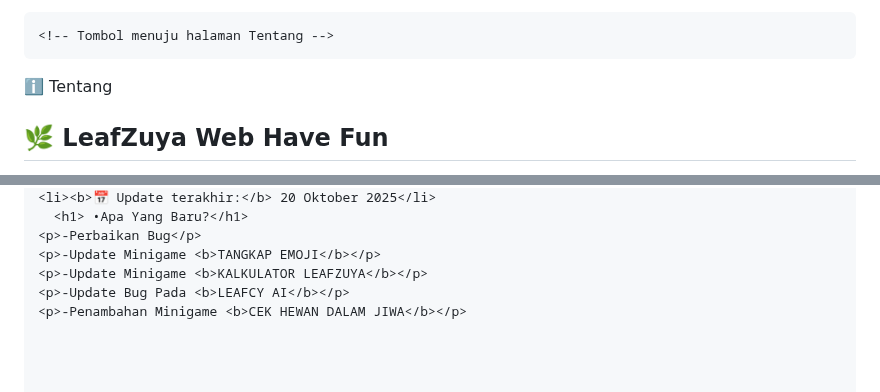
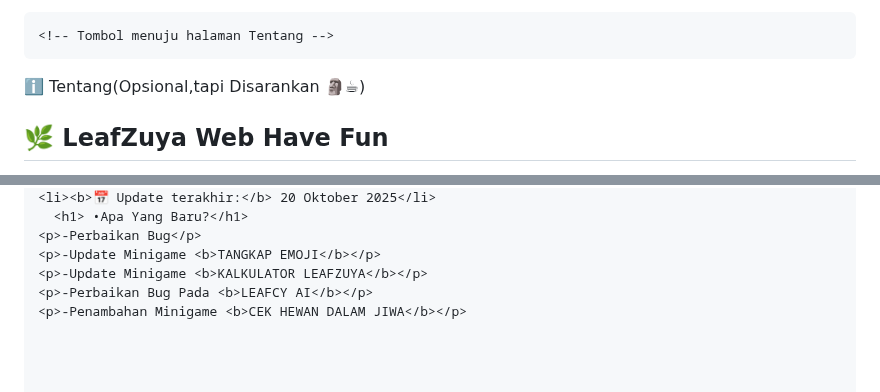
Before and after one commit to LeafZuya/Web_Pertama_Ku, a Markdown page: README.md, 2 parts joined by grey strips. Rendered like a GitHub page.

Commit message:
Fix typo in bug update description

```diff
--- a/README.md
+++ b/README.md
@@ -763,7 +763,7 @@
     </div>
 
     <!-- Tombol menuju halaman Tentang -->
-<button id="aboutBtn" class="btn-about">ℹ️ Tentang</button>
+<button id="aboutBtn" class="btn-about">ℹ️ Tentang(Opsional,tapi Disarankan 🗿☕)</button>
 
 <!-- Halaman Tentang (disembunyikan awalnya) -->
 <section id="aboutPage" class="about-page">
@@ -788,7 +788,7 @@
     <p>-Perbaikan Bug</p>
     <p>-Update Minigame <b>TANGKAP EMOJI</b></p>
     <p>-Update Minigame <b>KALKULATOR LEAFZUYA</b></p>
-    <p>-Update Bug Pada <b>LEAFCY AI</b></p>
+    <p>-Perbaikan Bug Pada <b>LEAFCY AI</b></p>
     <p>-Penambahan Minigame <b>CEK HEWAN DALAM JIWA</b></p>
 
 
```
